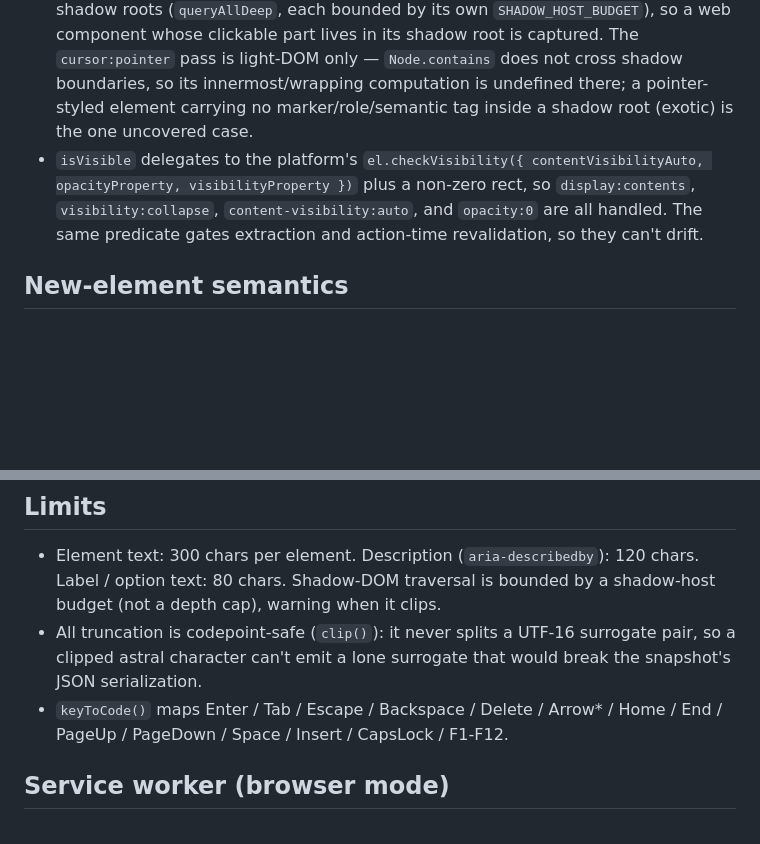
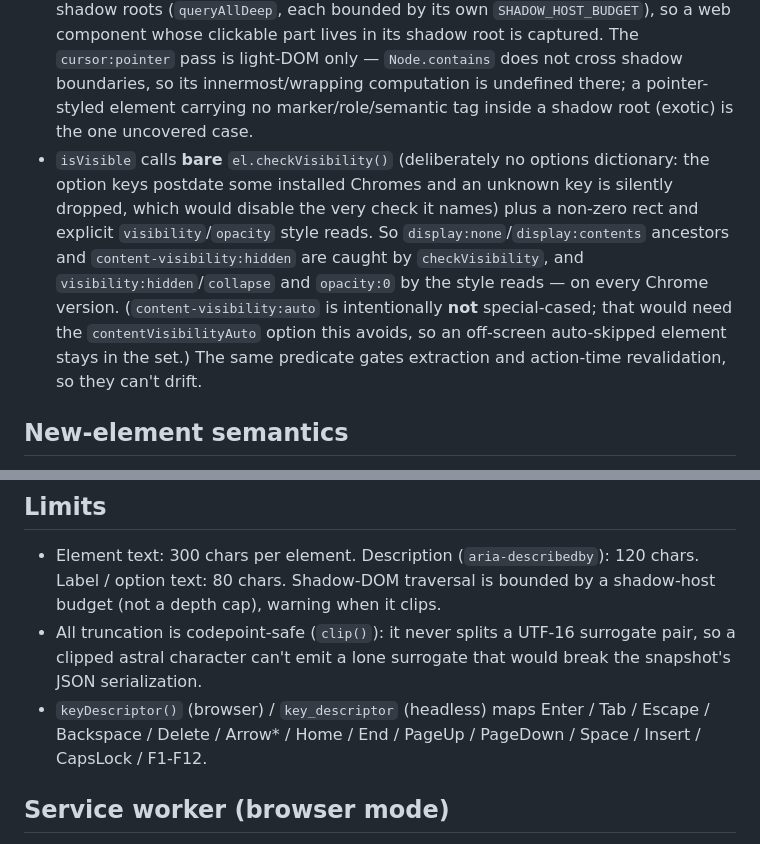
Before and after one commit to junyeong-ai/web-pilot, a Markdown page: .claude/rules/extension.md, 2 parts joined by grey strips. GitHub-like rendering; blank space fills up the shorter version.

```diff
--- a/.claude/rules/extension.md
+++ b/.claude/rules/extension.md
@@ -31,7 +31,7 @@ paths:
 ## Interactivity & visibility (principled, not heuristic)
 - Interactive set = the semantic allowlist (`a[href]`, `button`, inputs, ARIA roles, `contenteditable`, `details>summary`) ∪ explicit click markers (`onclick`, `jsaction`, framework `@click`/`data-action`, and `tabindex >= 0` only — `tabindex=-1` is script-only focus, not an affordance) ∪ the **innermost** `cursor:pointer` element (one that wraps no already-collected interactive node, so a clickable card doesn't shadow its real button). Size is not a gate; visibility is.
 - Shadow-DOM coverage: the semantic and the marker passes both pierce open shadow roots (`queryAllDeep`, each bounded by its own `SHADOW_HOST_BUDGET`), so a web component whose clickable part lives in its shadow root is captured. The `cursor:pointer` pass is light-DOM only — `Node.contains` does not cross shadow boundaries, so its innermost/wrapping computation is undefined there; a pointer-styled element carrying no marker/role/semantic tag inside a shadow root (exotic) is the one uncovered case.
-- `isVisible` delegates to the platform's `el.checkVisibility({ contentVisibilityAuto, opacityProperty, visibilityProperty })` plus a non-zero rect, so `display:contents`, `visibility:collapse`, `content-visibility:auto`, and `opacity:0` are all handled. The same predicate gates extraction and action-time revalidation, so they can't drift.
+- `isVisible` calls **bare** `el.checkVisibility()` (deliberately no options dictionary: the option keys postdate some installed Chromes and an unknown key is silently dropped, which would disable the very check it names) plus a non-zero rect and explicit `visibility`/`opacity` style reads. So `display:none`/`display:contents` ancestors and `content-visibility:hidden` are caught by `checkVisibility`, and `visibility:hidden`/`collapse` and `opacity:0` by the style reads — on every Chrome version. (`content-visibility:auto` is intentionally **not** special-cased; that would need the `contentVisibilityAuto` option this avoids, so an off-screen auto-skipped element stays in the set.) The same predicate gates extraction and action-time revalidation, so they can't drift.
 
 ## New-element semantics
 - `is_new` is detected by **node identity**: an element is new when its reference was absent from the previous snapshot (`state.snapshot`). Identity is collision-free and survives re-renders that keep the node (a framework that *replaces* nodes will mark replacements new — that is the identity model's honest trade against content-hash collisions). With no usable baseline — the first capture in a document, or the first after a `location.href` change — nothing is flagged: a fresh page is not "all new". There is no content-hash key.
@@ -46,7 +46,7 @@ paths:
 ## Limits
 - Element text: 300 chars per element. Description (`aria-describedby`): 120 chars. Label / option text: 80 chars. Shadow-DOM traversal is bounded by a shadow-host budget (not a depth cap), warning when it clips.
 - All truncation is codepoint-safe (`clip()`): it never splits a UTF-16 surrogate pair, so a clipped astral character can't emit a lone surrogate that would break the snapshot's JSON serialization.
-- `keyToCode()` maps Enter / Tab / Escape / Backspace / Delete / Arrow* / Home / End / PageUp / PageDown / Space / Insert / CapsLock / F1-F12.
+- `keyDescriptor()` (browser) / `key_descriptor` (headless) maps Enter / Tab / Escape / Backspace / Delete / Arrow* / Home / End / PageUp / PageDown / Space / Insert / CapsLock / F1-F12.
 
 ## Service worker (browser mode)
 - The worker is an **ES-module graph** (`manifest background.type: "module"`) whose domain modules mirror the Rust transport files one-to-one — `action`/`capture`/`query`/`state`/`browser`.js ↔ the same-named `transport/local/*.rs` — plus infra modules `errors`/`session` (pins, monitor sets, host config, persistence)/`cdp`/`content` (bridge link)/`navigation`/`router` (the `LocalTransport::send` twin, guarded by `tests/browser_parity.rs`)/`host` (NM link). `service-worker.js` is the entry: every `chrome.*` event listener is registered there, synchronously, at the top of the module graph — the MV3 listener-registration invariant lives in one file by construction. One deliberate cycle: `browser.js` imports `isHostConnected` from `host.js` (host→router→browser→host); it is a hoisted function declaration accessed only at call time, which ESM defines as safe.
```
Also changed, not shown: .claude/rules/rust-conventions.md (+2 -2 lines).
